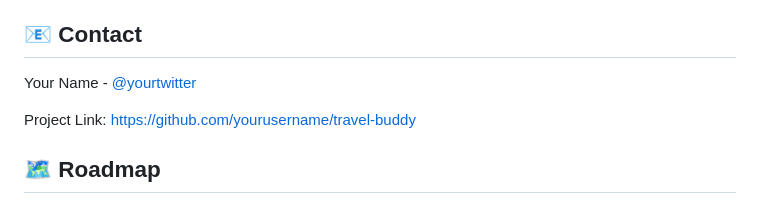
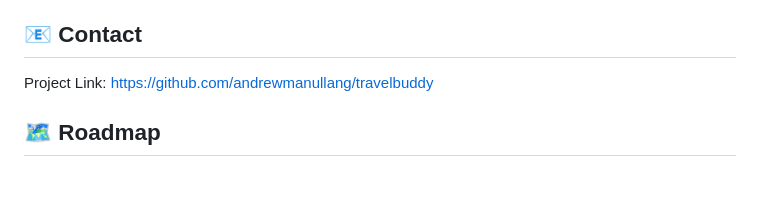
Before and after one commit to andrewmanullang/travelbuddy, a Markdown page: README.md, the part around the change. GitHub-like rendering; blank space fills up the shorter version.

```diff
--- a/README.md
+++ b/README.md
@@ -239,9 +239,7 @@ This project is licensed under the MIT License - see the [LICENSE](LICENSE) file
 
 ## 📧 Contact
 
-Your Name - [@yourtwitter](https://twitter.com/yourtwitter)
-
-Project Link: [https://github.com/yourusername/travel-buddy](https://github.com/yourusername/travel-buddy)
+Project Link: [https://github.com/andrewmanullang/travelbuddy](https://github.com/andrewmanullang/travelbuddy)
 
 ## 🗺️ Roadmap
 
```
